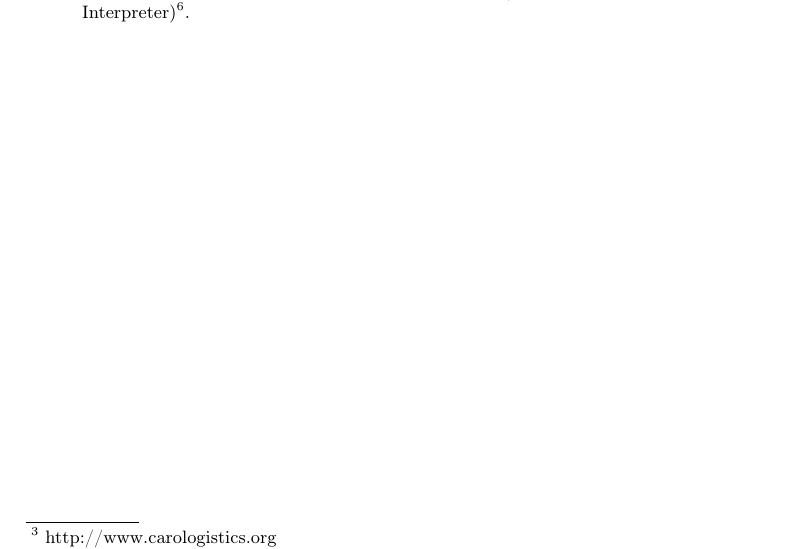
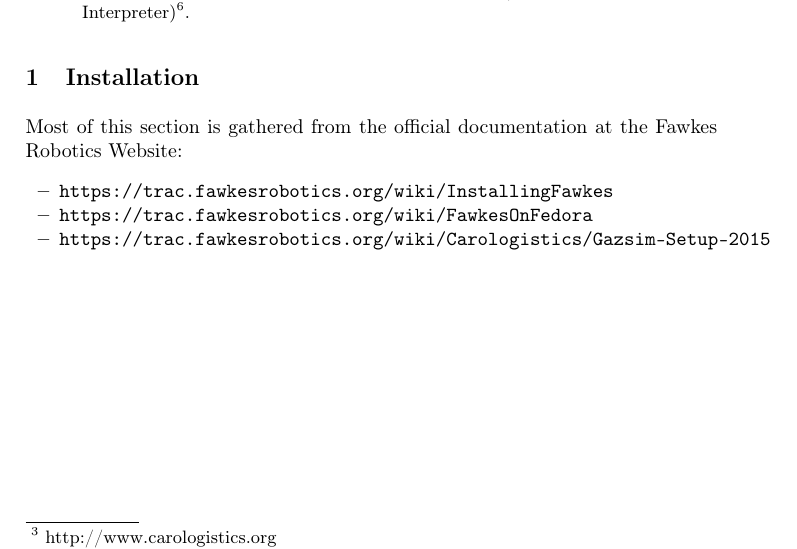
Before and after one commit to balamesh/ti_praktikum_2016, a LaTeX paper (tutorial.tex): part of the page, cut so that both start at the same text. Compiled offline with pdfLaTeX.

Commit message:
Tutorial: add Installation section header

```diff
--- a/tutorial.tex
+++ b/tutorial.tex
@@ -25,4 +25,11 @@
         In this tutorial we instead want to make use of YAGI (Yet Another Golog Interpreter)\footnote{http://yagi.ist.tugraz.at/}.
 \end{abstract}
 
+\section{Installation}
+Most of this section is gathered from the official documentation at the Fawkes Robotics Website:
+\begin{itemize}
+        \item \texttt{https://trac.fawkesrobotics.org/wiki/InstallingFawkes}
+        \item \texttt{https://trac.fawkesrobotics.org/wiki/FawkesOnFedora}
+        \item \texttt{https://trac.fawkesrobotics.org/wiki/Carologistics/Gazsim-Setup-2015}
+\end{itemize}
 \end{document}
```
